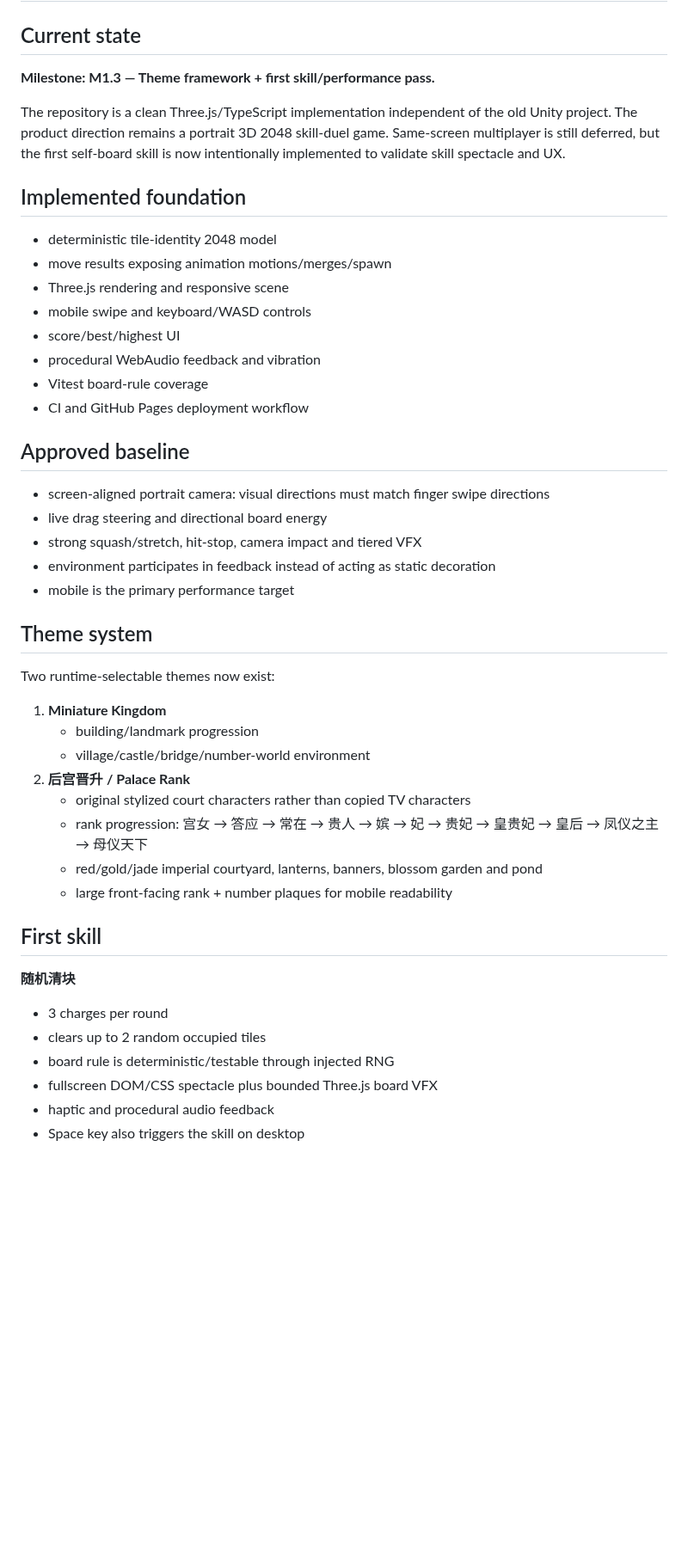
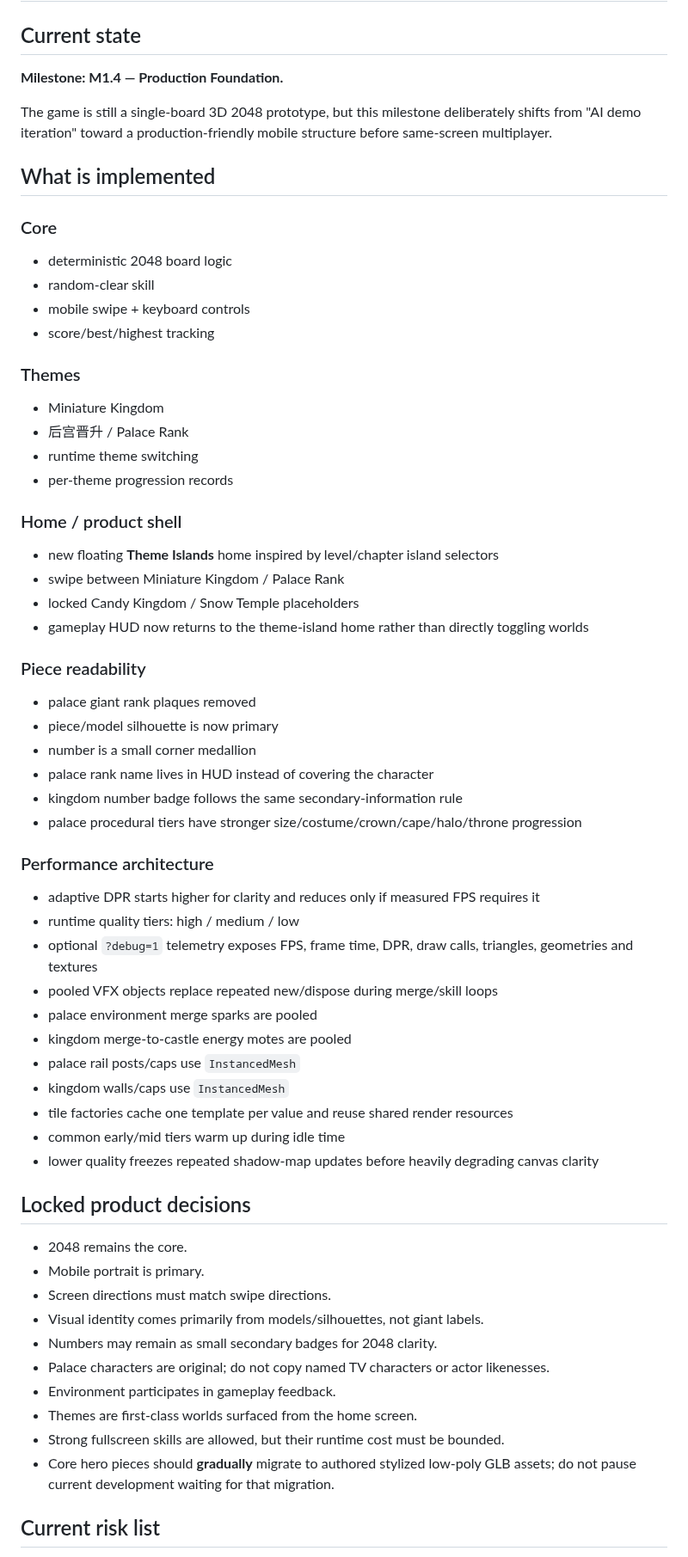
Before and after one commit to wenq705-sys/DoubleFight-Web, a Markdown page: docs/HANDOFF.md, the part around one of its changes. Shown at 86% size. Rendered like a GitHub page; blank space fills up the shorter version.

Commit message:
docs: advance handoff to M1.4 production foundation

```diff
--- a/docs/HANDOFF.md
+++ b/docs/HANDOFF.md
@@ -2,49 +2,63 @@
 
 ## Current state
 
-**Milestone: M1.3 — Theme framework + first skill/performance pass.**
+**Milestone: M1.4 — Production Foundation.**
 
-The repository is a clean Three.js/TypeScript implementation independent of the old Unity project. The product direction remains a portrait 3D 2048 skill-duel game. Same-screen multiplayer is still deferred, but the first self-board skill is now intentionally implemented to validate skill spectacle and UX.
+The game is still a single-board 3D 2048 prototype, but this milestone deliberately shifts from "AI demo iteration" toward a production-friendly mobile structure before same-screen multiplayer.
 
-## Implemented foundation
+## What is implemented
 
-- deterministic tile-identity 2048 model
-- move results exposing animation motions/merges/spawn
-- Three.js rendering and responsive scene
-- mobile swipe and keyboard/WASD controls
-- score/best/highest UI
-- procedural WebAudio feedback and vibration
-- Vitest board-rule coverage
-- CI and GitHub Pages deployment workflow
+### Core
+- deterministic 2048 board logic
+- random-clear skill
+- mobile swipe + keyboard controls
+- score/best/highest tracking
 
-## Approved baseline
+### Themes
+- Miniature Kingdom
+- 后宫晋升 / Palace Rank
+- runtime theme switching
+- per-theme progression records
 
-- screen-aligned portrait camera: visual directions must match finger swipe directions
-- live drag steering and directional board energy
-- strong squash/stretch, hit-stop, camera impact and tiered VFX
-- environment participates in feedback instead of acting as static decoration
-- mobile is the primary performance target
+### Home / product shell
+- new floating **Theme Islands** home inspired by level/chapter island selectors
+- swipe between Miniature Kingdom / Palace Rank
+- locked Candy Kingdom / Snow Temple placeholders
+- gameplay HUD now returns to the theme-island home rather than directly toggling worlds
 
-## Theme system
+### Piece readability
+- palace giant rank plaques removed
+- piece/model silhouette is now primary
+- number is a small corner medallion
+- palace rank name lives in HUD instead of covering the character
+- kingdom number badge follows the same secondary-information rule
+- palace procedural tiers have stronger size/costume/crown/cape/halo/throne progression
 
-Two runtime-selectable themes now exist:
+### Performance architecture
+- adaptive DPR starts higher for clarity and reduces only if measured FPS requires it
+- runtime quality tiers: high / medium / low
+- optional `?debug=1` telemetry exposes FPS, frame time, DPR, draw calls, triangles, geometries and textures
+- pooled VFX objects replace repeated new/dispose during merge/skill loops
+- palace environment merge sparks are pooled
+- kingdom merge-to-castle energy motes are pooled
+- palace rail posts/caps use `InstancedMesh`
+- kingdom walls/caps use `InstancedMesh`
+- tile factories cache one template per value and reuse shared render resources
+- common early/mid tiers warm up during idle time
+- lower quality freezes repeated shadow-map updates before heavily degrading canvas clarity
 
-1. **Miniature Kingdom**
-   - building/landmark progression
-   - village/castle/bridge/number-world environment
-2. **后宫晋升 / Palace Rank**
-   - original stylized court characters rather than copied TV characters
-   - rank progression: 宫女 → 答应 → 常在 → 贵人 → 嫔 → 妃 → 贵妃 → 皇贵妃 → 皇后 → 凤仪之主 → 母仪天下
-   - red/gold/jade imperial courtyard, lanterns, banners, blossom garden and pond
-   - large front-facing rank + number plaques for mobile readability
+## Locked product decisions
 
-## First skill
+- 2048 remains the core.
+- Mobile portrait is primary.
+- Screen directions must match swipe directions.
+- Visual identity comes primarily from models/silhouettes, not giant labels.
+- Numbers may remain as small secondary badges for 2048 clarity.
+- Palace characters are original; do not copy named TV characters or actor likenesses.
+- Environment participates in gameplay feedback.
+- Themes are first-class worlds surfaced from the home screen.
+- Strong fullscreen skills are allowed, but their runtime cost must be bounded.
+- Core hero pieces should **gradually** migrate to authored stylized low-poly GLB assets; do not pause current development waiting for that migration.
 
-**随机清块**
-- 3 charges per round
-- clears up to 2 random occupied tiles
-- board rule is deterministic/testable through injected RNG
-- fullscreen DOM/CSS spectacle plus bounded Three.js board VFX
-- haptic and procedural audio feedback
-- Space key also triggers the skill on desktop
+## Current risk list
 
```
Also changed, not shown: other parts of docs/HANDOFF.md (+24 -42 lines).
